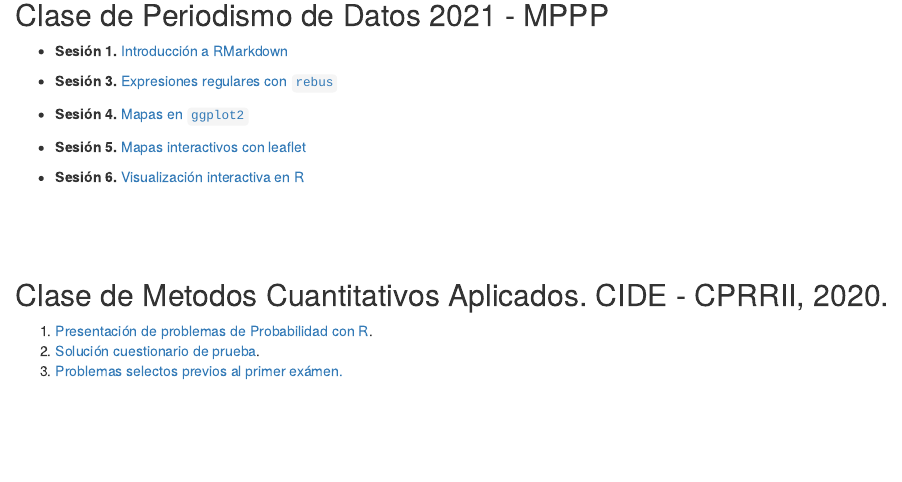
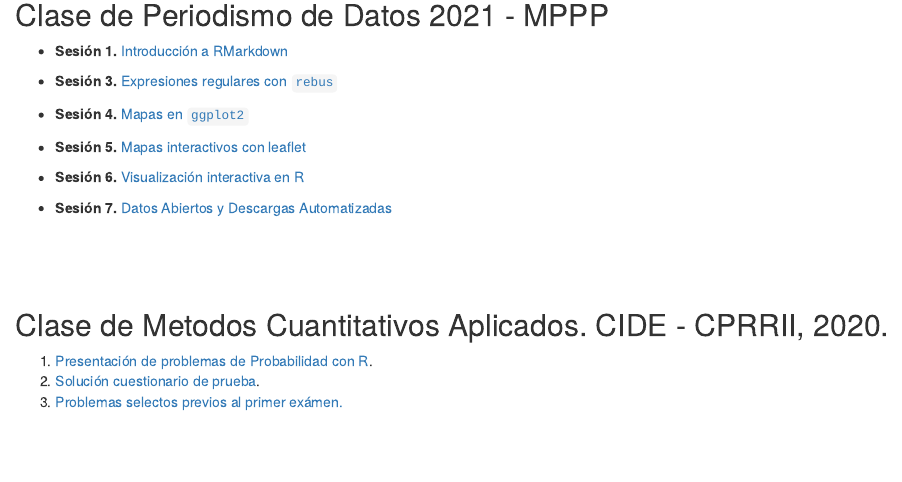
Before and after one commit to JuveCampos/presentaciones, an R Markdown document (index.Rmd): the page in a window 1100 px wide, from 210 px down. The pictures show the output file index.html that the author committed with the source, opened offline.

Commit message:
addSesion07

```diff
--- a/index.Rmd
+++ b/index.Rmd
@@ -22,6 +22,8 @@ output: html_document
 * **Sesión 5. ** [Mapas interactivos con leaflet](PdD2021/Sesion5/presentacion5.pdf)
 
 * **Sesión 6. ** [Visualización interactiva en R](PdD2021/Sesion6/presentacion6.pdf)
+
+* **Sesión 7. ** [Datos Abiertos y Descargas Automatizadas](PdD2021/Sesion7/presentacion7.pdf)
 
 <br><br><br>
 
```
Also changed, not shown: index.html, 3 other files.
